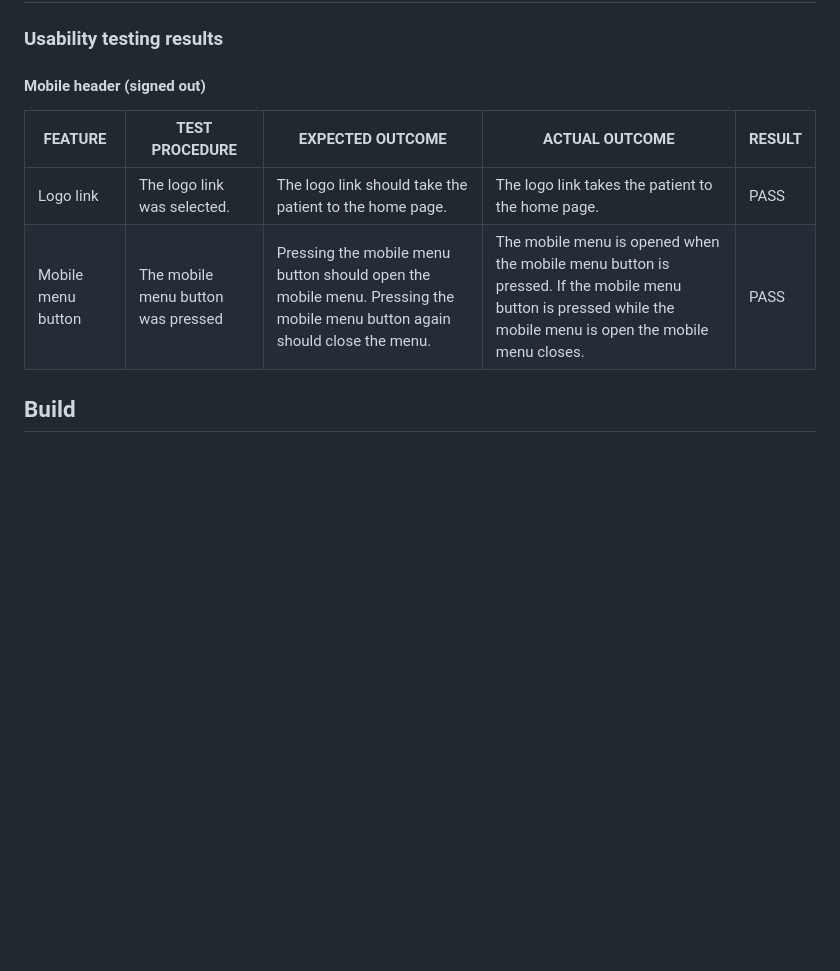
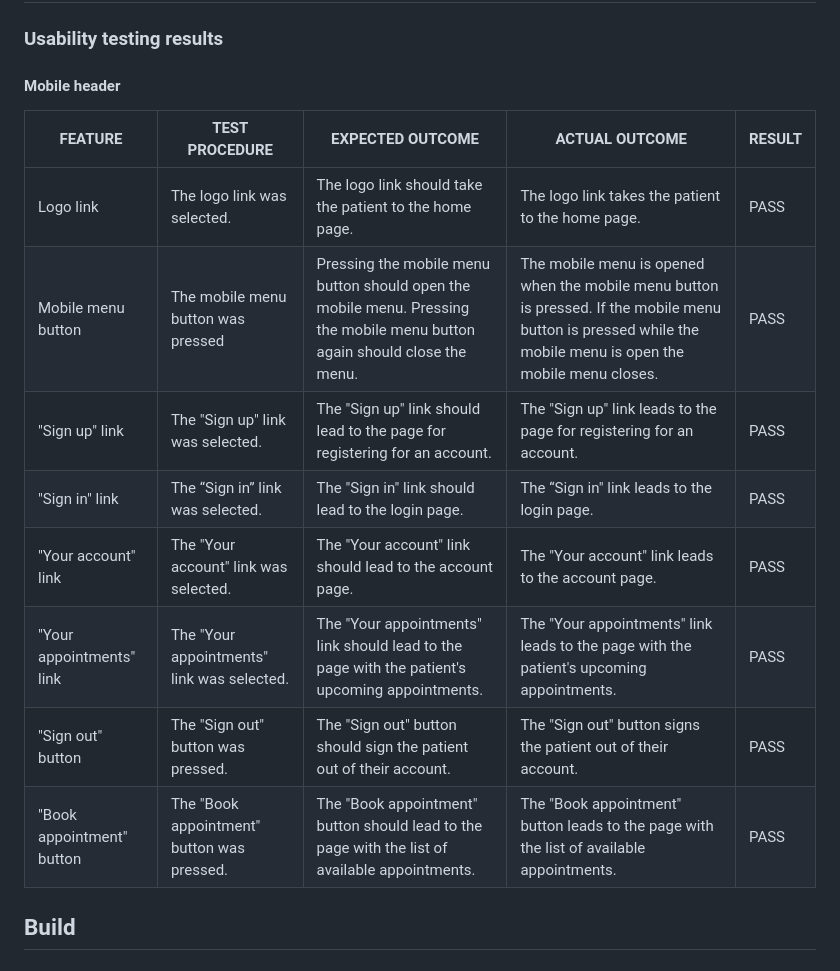
Before and after one commit to CatherineP37/Appointment-booker, a Markdown page: README.md, the part around the change. GitHub-like rendering; blank space fills up the shorter version.

Commit message:
Edit Mobile header table in Testing section of README.md

```diff
--- a/README.md
+++ b/README.md
@@ -127,12 +127,20 @@ These are some of the wireframes made for the project
 
 ### Usability testing results
 
-#### Mobile header (signed out)
+#### Mobile header
 
  | FEATURE                |TEST PROCEDURE                      | EXPECTED OUTCOME                                        | ACTUAL OUTCOME                                                 | RESULT  |
  |---------               |-----------                         |--------------                                            | --------------                                                 | ------- |
  | Logo link              |  The logo link was selected.       | The logo link should take the patient to the home page.  |  The logo link takes the patient to the home page.             | PASS    |
  | Mobile menu button     | The mobile menu button was pressed | Pressing the mobile menu button should open the mobile menu. Pressing the mobile menu button again should close the menu. |  The mobile menu is opened when the mobile menu button is pressed. If the mobile menu button is pressed while the mobile menu is open the mobile menu closes.           | PASS |
+ |"Sign up" link|The "Sign up" link was selected.|The "Sign up" link should lead to the page for registering for an account. |The "Sign up" link leads to the page for registering for an account.|PASS|
+ |"Sign in" link|The “Sign in” link was selected.|The "Sign in" link should lead to the login page.|The “Sign in" link leads to the login page.| PASS |
+ |"Your account" link|The "Your account" link was selected.|The "Your account" link should lead to the account page.|The "Your account" link leads to the account page.| PASS |
+ |"Your appointments" link|The "Your appointments" link was selected.|The "Your appointments" link should lead to the page with the patient's upcoming appointments.|The "Your appointments" link leads to the page with the patient's upcoming appointments.| PASS |
+ |"Sign out" button|The "Sign out" button was pressed.|The "Sign out" button should sign the patient out of their account.|The "Sign out" button signs the patient out of their account.| PASS |
+ |"Book appointment" button|The "Book appointment" button was pressed.|The "Book appointment" button should lead to the page with the list of available appointments.|The "Book appointment" button leads to the page with the list of available appointments.| PASS |
+
+
 
 
 
```
